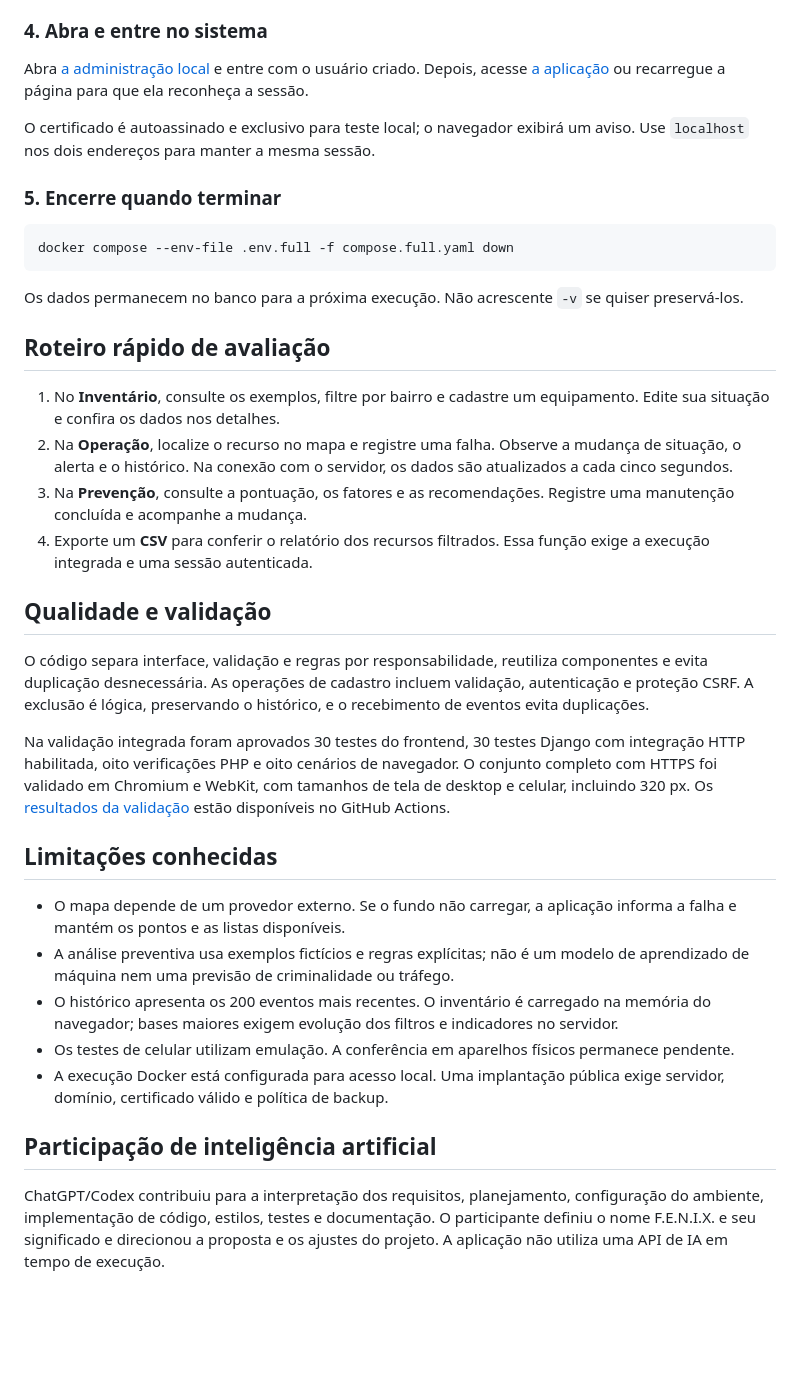
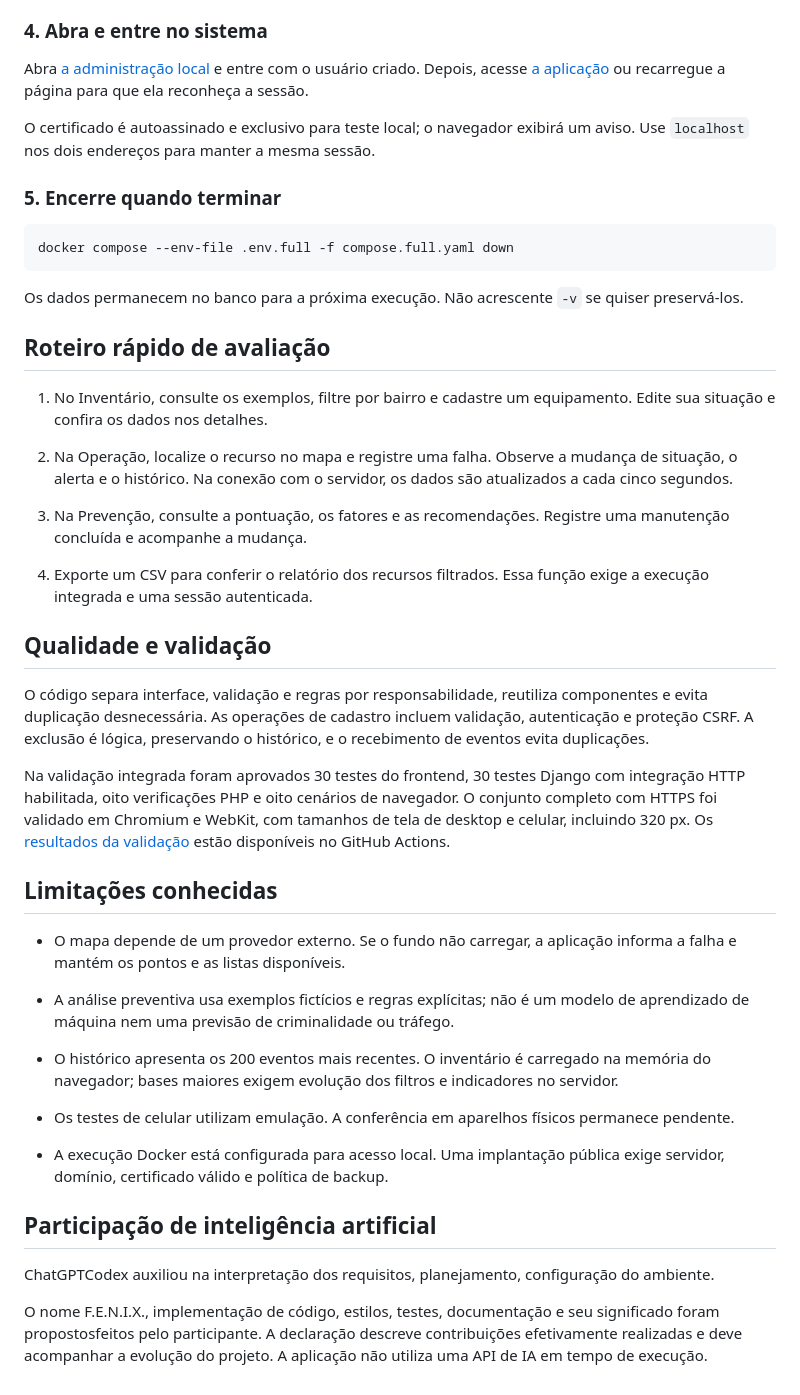
Before and after one commit to Neitolas/fenix, a Markdown page: README.md, the part around one of its changes. Rendered like a GitHub page; blank space fills up the shorter version.

```diff
--- a/README.md
+++ b/README.md
@@ -86,10 +86,13 @@ Os dados permanecem no banco para a próxima execução. Não acrescente `-v` se
 
 ## Roteiro rápido de avaliação
 
-1. No **Inventário**, consulte os exemplos, filtre por bairro e cadastre um equipamento. Edite sua situação e confira os dados nos detalhes.
-2. Na **Operação**, localize o recurso no mapa e registre uma falha. Observe a mudança de situação, o alerta e o histórico. Na conexão com o servidor, os dados são atualizados a cada cinco segundos.
-3. Na **Prevenção**, consulte a pontuação, os fatores e as recomendações. Registre uma manutenção concluída e acompanhe a mudança.
-4. Exporte um **CSV** para conferir o relatório dos recursos filtrados. Essa função exige a execução integrada e uma sessão autenticada.
+1. No Inventário, consulte os exemplos, filtre por bairro e cadastre um equipamento. Edite sua situação e confira os dados nos detalhes.
+
+2. Na Operação, localize o recurso no mapa e registre uma falha. Observe a mudança de situação, o alerta e o histórico. Na conexão com o servidor, os dados são atualizados a cada cinco segundos.
+
+3. Na Prevenção, consulte a pontuação, os fatores e as recomendações. Registre uma manutenção concluída e acompanhe a mudança.
+
+4. Exporte um CSV para conferir o relatório dos recursos filtrados. Essa função exige a execução integrada e uma sessão autenticada.
 
 ## Qualidade e validação
 
@@ -100,11 +103,17 @@ Na validação integrada foram aprovados 30 testes do frontend, 30 testes Django
 ## Limitações conhecidas
 
 - O mapa depende de um provedor externo. Se o fundo não carregar, a aplicação informa a falha e mantém os pontos e as listas disponíveis.
+
 - A análise preventiva usa exemplos fictícios e regras explícitas; não é um modelo de aprendizado de máquina nem uma previsão de criminalidade ou tráfego.
+
 - O histórico apresenta os 200 eventos mais recentes. O inventário é carregado na memória do navegador; bases maiores exigem evolução dos filtros e indicadores no servidor.
+
 - Os testes de celular utilizam emulação. A conferência em aparelhos físicos permanece pendente.
+
 - A execução Docker está configurada para acesso local. Uma implantação pública exige servidor, domínio, certificado válido e política de backup.
 
 ## Participação de inteligência artificial
 
-ChatGPT/Codex contribuiu para a interpretação dos requisitos, planejamento, configuração do ambiente, implementação de código, estilos, testes e documentação. O participante definiu o nome F.E.N.I.X. e seu significado e direcionou a proposta e os ajustes do projeto. A aplicação não utiliza uma API de IA em tempo de execução.
+ChatGPTCodex auxiliou na interpretação dos requisitos, planejamento, configuração do ambiente.
+
+O nome F.E.N.I.X., implementação de código, estilos, testes, documentação e seu significado foram propostosfeitos pelo participante. A declaração descreve contribuições efetivamente realizadas e deve acompanhar a evolução do projeto. A aplicação não utiliza uma API de IA em tempo de execução.
```
Also changed, not shown: other parts of README.md (+15 -15 lines).
